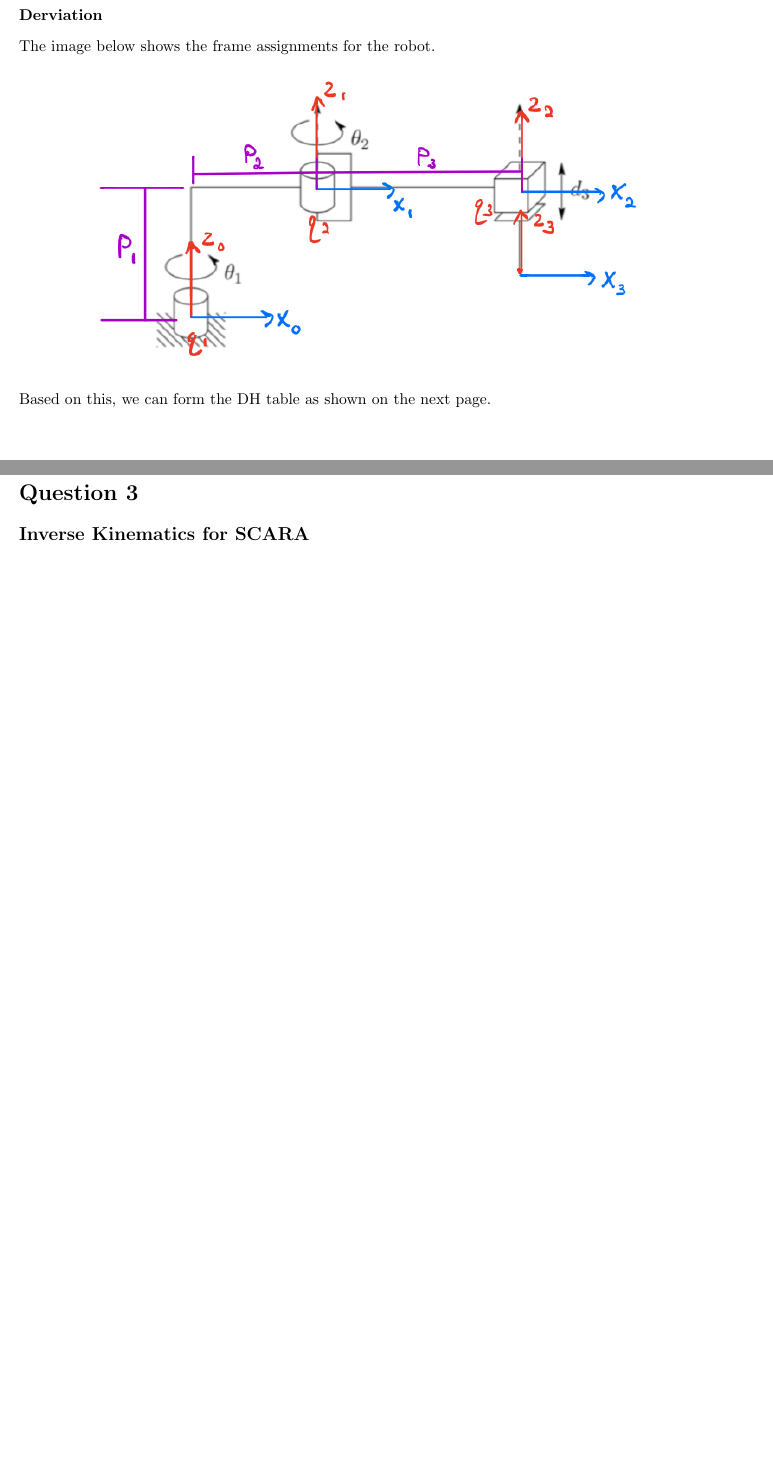
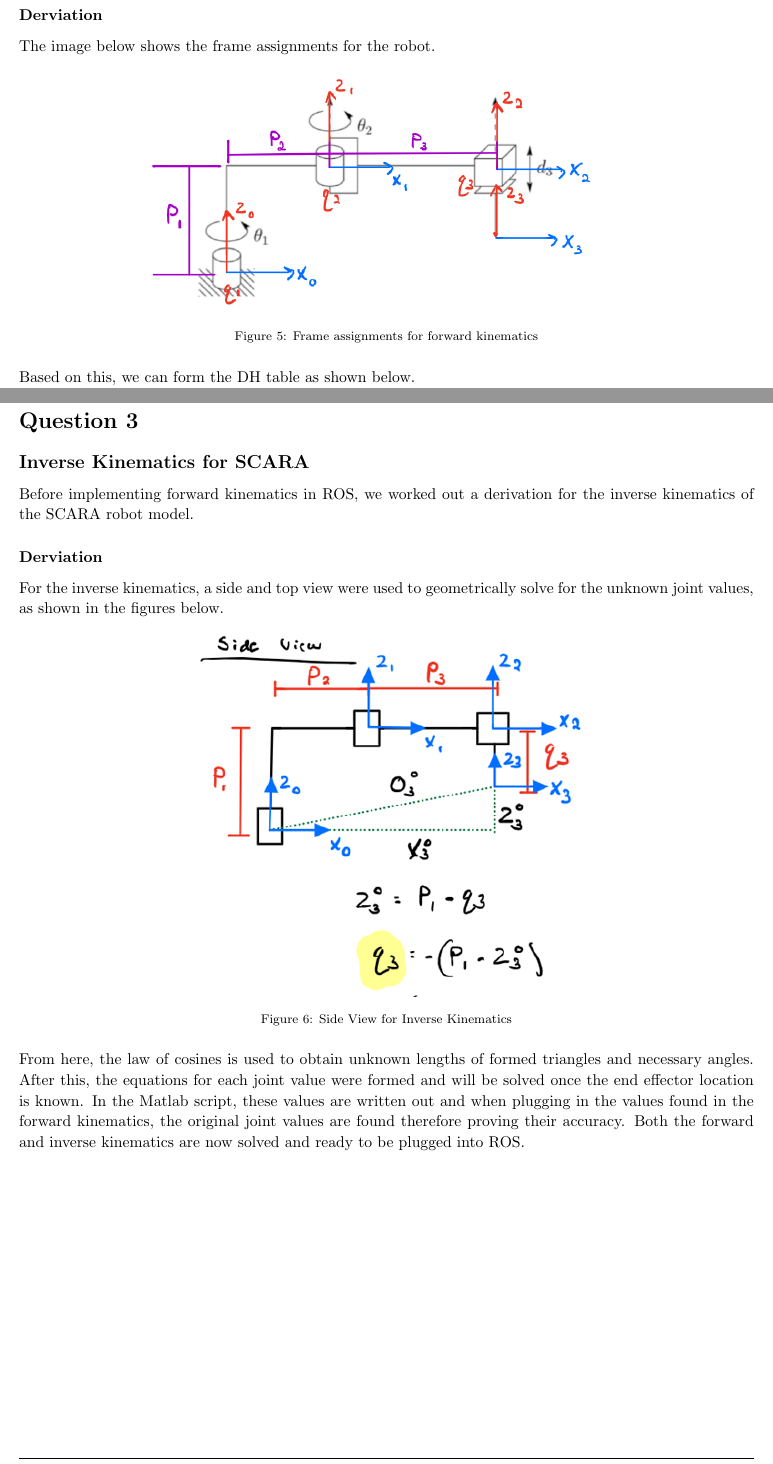
Before and after one commit to arjangupta/rbe500-group-project, a LaTeX document (part1/part1-report.tex): two parts of pages 4 and 7 of 7, joined at a grey line, cut so that both start at the same text, the shorter picture padded with empty space. Compiled offline with pdfLaTeX; a LaTeX package or settings file that is missing is left out.

Commit message:
Add captions to all figures, begin writing inv kin part of report

```diff
--- a/part1/part1-report.tex
+++ b/part1/part1-report.tex
@@ -250,13 +254,12 @@
     The image below shows the frame assignments for the robot.
 
     \begin{figure}[h]
-        \includegraphics[scale=0.55]{fwd-kin-frames-whitebg.png}
+        \includegraphics[scale=0.45]{fwd-kin-frames-whitebg.png}
         \centering
+        \caption{Frame assignments for forward kinematics}
     \end{figure}
 
-    Based on this, we can form the DH table as shown on the next page.
-
-    \vspace{3in}
+    Based on this, we can form the DH table as shown below.
 
     \begin{table}[h!]
         \begin{center}
@@ -315,6 +320,19 @@
 
 \begin{homeworkProblem}[Question 3]
     \subsection{Inverse Kinematics for SCARA}
+    Before implementing forward kinematics in ROS, we worked out a derivation for the inverse kinematics of the SCARA robot model.
+
+    \subsubsection{Derviation}
+
+    For the inverse kinematics, a side and top view were used to geometrically solve for the unknown joint values, as shown in the figures below.
+
+    \begin{figure}[h]
+        \includegraphics[scale=0.77]{side-view-inv-kin.png}
+        \centering
+        \caption{Side View for Inverse Kinematics}
+    \end{figure}
+
+    From here, the law of cosines is used to obtain unknown lengths of formed triangles and necessary angles. After this, the equations for each joint value were formed and will be solved once the end effector location is known. In the Matlab script, these values are written out and when plugging in the values found in the forward kinematics, the original joint values are found therefore proving their accuracy. Both the forward and inverse kinematics are now solved and ready to be plugged into ROS.
 \end{homeworkProblem}
 
 \end{document}
```
Also changed, not shown: part1/part1-report.pdf, part1/side-view-inv-kin.png (added), part1/top-view-inv-kin.png (added), part1/part1-report.tex (8 more changed lines).
